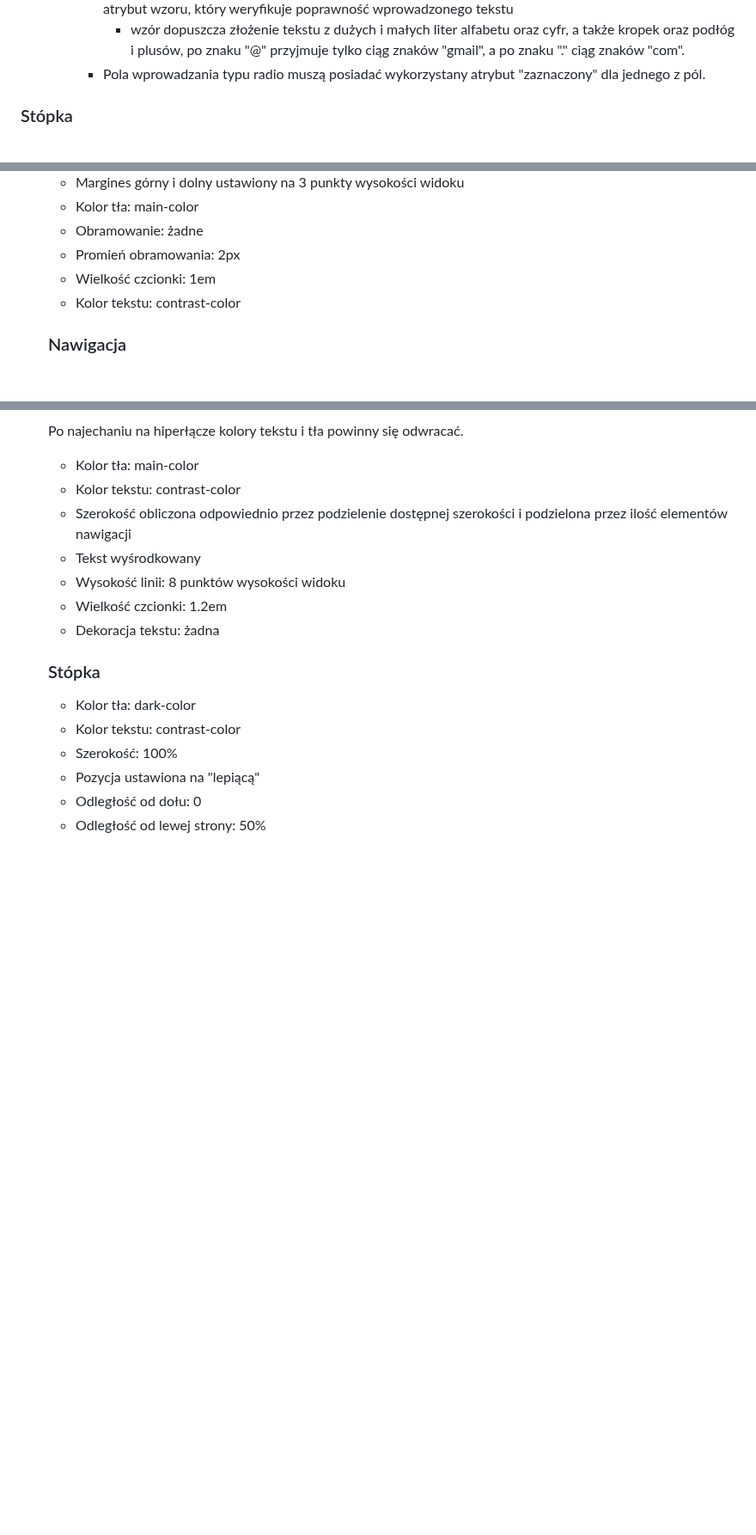
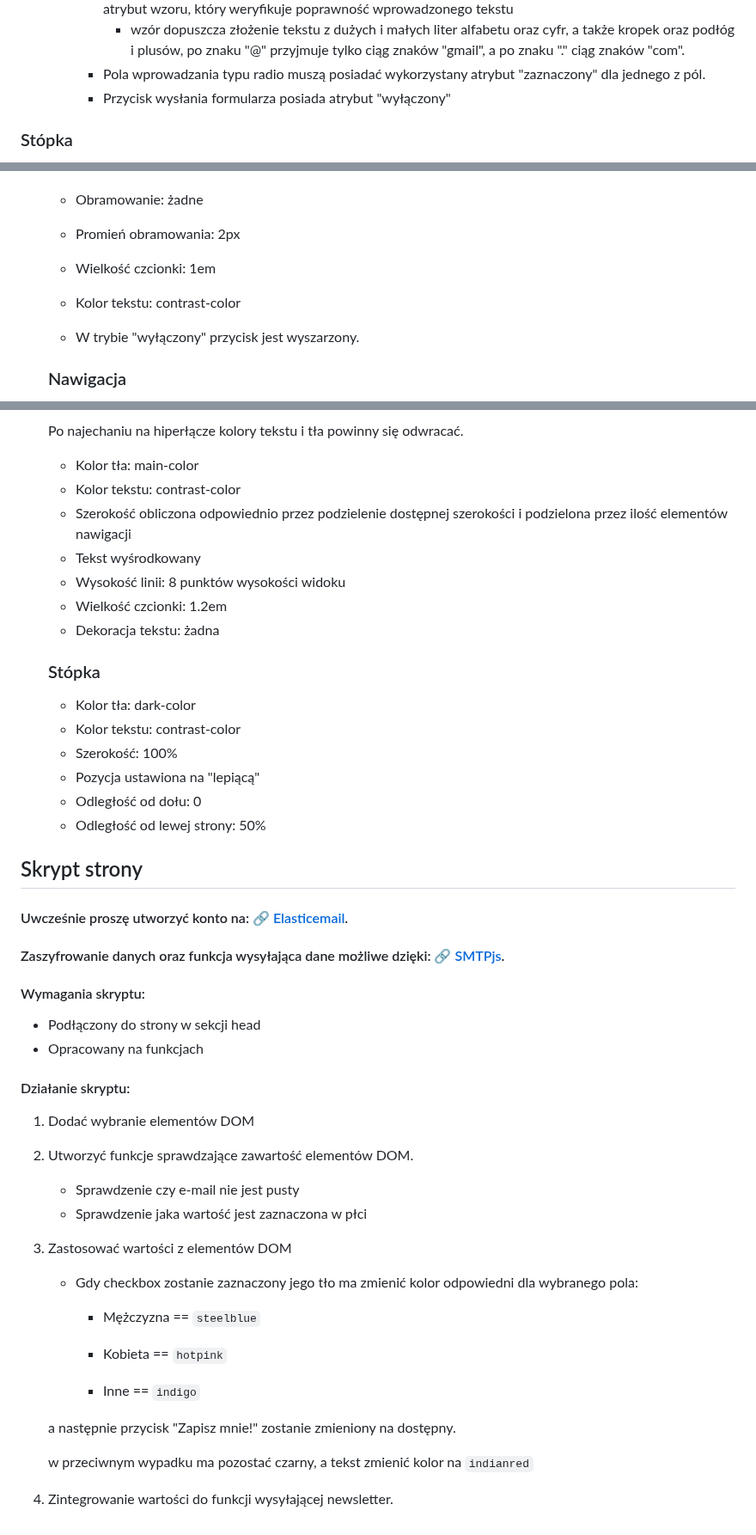
Before and after one commit to TEB-DK/Domena_aplikacji_internetowych, a Markdown page: README.md, 3 parts joined by grey strips. Shown at 86% size. GitHub-like rendering; blank space fills up the shorter version.

```diff
--- a/README.md
+++ b/README.md
@@ -28,6 +28,7 @@
       - Pole wprowadzania typu email powinno posiadać tekst zastępczy "Wprowadź adres email", a także atrybut wzoru, który weryfikuje poprawność wprowadzonego tekstu
         - wzór dopuszcza złożenie tekstu z dużych i małych liter alfabetu oraz cyfr, a także kropek oraz podłóg i plusów, po znaku "@" przyjmuje tylko ciąg znaków "gmail", a po znaku "." ciąg znaków "com".
       - Pola wprowadzania typu radio muszą posiadać wykorzystany atrybut "zaznaczony" dla jednego z pól.
+      - Przycisk wysłania formularza posiada atrybut "wyłączony"
   ### Stópka
   - Składa się z znacznika nagłówka stopnia piątego.
   - W stópce musi się znaleźć imie i nazwisko wykonującego projekt.
@@ -109,6 +110,8 @@
   - Wielkość czcionki: 1em
   - Kolor tekstu: contrast-color
 
+  - W trybie "wyłączony" przycisk jest wyszarzony.
+
   ### Nawigacja
   - Sposób wyświetlania: "elastyczny"
   - Elementy rozłożone typem "równo" horyzontalnie
@@ -131,3 +134,33 @@
   - Pozycja ustawiona na "lepiącą"
   - Odległość od dołu: 0
   - Odległość od lewej strony: 50%
+
+## Skrypt strony
+
+  #### Uwcześnie proszę utworzyć konto na: [ 🔗 Elasticemail](https://elasticemail.com/account#/create-account).
+
+  #### Zaszyfrowanie danych oraz funkcja wysyłająca dane możliwe dzięki: [ 🔗 SMTPjs](https://www.smtpjs.com/).
+
+  #### Wymagania skryptu:
+  - Podłączony do strony w sekcji head
+  - Opracowany na funkcjach
+
+  #### Działanie skryptu:
+  1. Dodać wybranie elementów DOM
+  2. Utworzyć funkcje sprawdzające zawartość elementów DOM.
+      - Sprawdzenie czy e-mail nie jest pusty
+      - Sprawdzenie jaka wartość jest zaznaczona w płci
+  3. Zastosować wartości z elementów DOM
+     - Gdy checkbox zostanie zaznaczony
+    jego tło ma zmienić kolor odpowiedni dla wybranego pola:
+        - Mężczyzna == ``steelblue``
+
+        - Kobieta == ``hotpink``
+
+        - Inne == ``indigo``
+
+     a następnie przycisk "Zapisz mnie!" zostanie zmieniony na dostępny.
+
+     w przeciwnym wypadku ma pozostać czarny, a tekst zmienić kolor na ``indianred``
+
+  4. Zintegrowanie wartości do funkcji wysyłającej newsletter.
```
